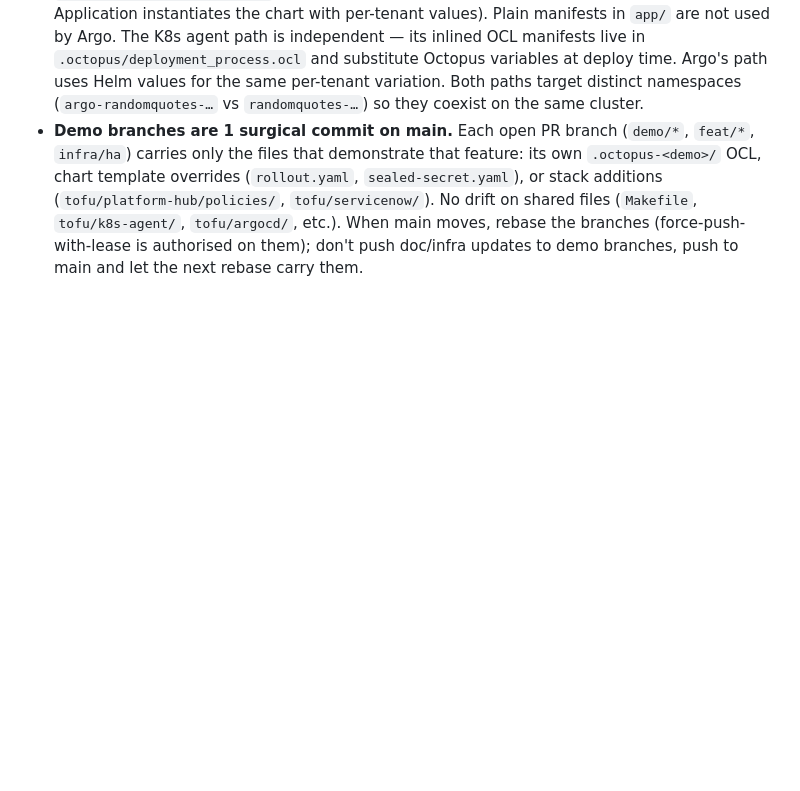
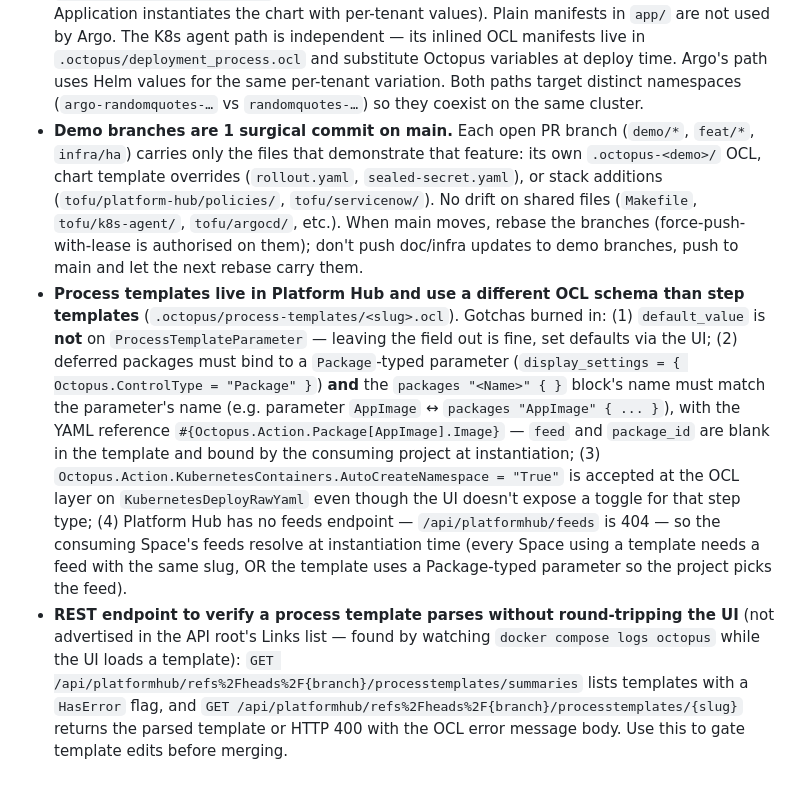
Before and after one commit to vlussenburg/octopus-iac-lab, a Markdown page: CLAUDE.md, the part around the change. Rendered like a GitHub page; blank space fills up the shorter version.

Commit message:
process-template(k8s-tenanted-app): full shape (AutoCreateNamespace, packages, Argo step) + capture Platform Hub OCL knowledge in CLAUDE.md (#85)
Template adds back what survived the iteration loop now that the conventions
are known:
- AutoCreateNamespace = True on Deploy Manifests (OCL-level property; UI has
  no toggle for KubernetesDeployRawYaml).
- AppImage + ArgoImage Package-typed parameters and matching packages
  "AppImage" / "ArgoImage" blocks — the convention is package-ref name ==
  parameter name; feed + package_id stay blank (project supplies at
  instantiation).
- The update-argo-cd-application-image-tags step.
- Fills in Platform's label/help_text and updates Namespace help_text.

CLAUDE.md captures: ProcessTemplateParameter schema gotchas (no default_value,
Package binding convention), AutoCreateNamespace works at OCL layer, no
Platform Hub feeds endpoint, and the undocumented REST endpoint for verifying
a template parses (/api/platformhub/refs%2Fheads%2F{branch}/processtemplates/...).

Co-authored-by: Claude Opus 4.7 (1M context) <noreply@anthropic.com>

```diff
--- a/CLAUDE.md
+++ b/CLAUDE.md
@@ -119,3 +119,5 @@ The `OctopusDeploy/octopusdeploy` provider has zero Argo CD resources as of v1.1
 - The `octopusdeploy` provider is `OctopusDeploy/octopusdeploy ~> 1.12` (the official one, not the older `OctopusDeployLabs/` fork). The k8s-agent stack additionally uses `helm` and `kubernetes` providers and requires Docker Desktop Kubernetes enabled.
 - `gitops/charts/randomquotes/` is the source-of-truth Helm chart for the **GitOps path** (every leaf Application instantiates the chart with per-tenant values). Plain manifests in `app/` are not used by Argo. The K8s agent path is independent — its inlined OCL manifests live in `.octopus/deployment_process.ocl` and substitute Octopus variables at deploy time. Argo's path uses Helm values for the same per-tenant variation. Both paths target distinct namespaces (`argo-randomquotes-…` vs `randomquotes-…`) so they coexist on the same cluster.
 - **Demo branches are 1 surgical commit on main.** Each open PR branch (`demo/*`, `feat/*`, `infra/ha`) carries only the files that demonstrate that feature: its own `.octopus-<demo>/` OCL, chart template overrides (`rollout.yaml`, `sealed-secret.yaml`), or stack additions (`tofu/platform-hub/policies/`, `tofu/servicenow/`). No drift on shared files (`Makefile`, `tofu/k8s-agent/`, `tofu/argocd/`, etc.). When main moves, rebase the branches (force-push-with-lease is authorised on them); don't push doc/infra updates to demo branches, push to main and let the next rebase carry them.
+- **Process templates live in Platform Hub and use a different OCL schema than step templates** (`.octopus/process-templates/<slug>.ocl`). Gotchas burned in: (1) `default_value` is **not** on `ProcessTemplateParameter` — leaving the field out is fine, set defaults via the UI; (2) deferred packages must bind to a `Package`-typed parameter (`display_settings = { Octopus.ControlType = "Package" }`) **and** the `packages "<Name>" { }` block's name must match the parameter's name (e.g. parameter `AppImage` ↔ `packages "AppImage" { ... }`), with the YAML reference `#{Octopus.Action.Package[AppImage].Image}` — `feed` and `package_id` are blank in the template and bound by the consuming project at instantiation; (3) `Octopus.Action.KubernetesContainers.AutoCreateNamespace = "True"` is accepted at the OCL layer on `KubernetesDeployRawYaml` even though the UI doesn't expose a toggle for that step type; (4) Platform Hub has no feeds endpoint — `/api/platformhub/feeds` is 404 — so the consuming Space's feeds resolve at instantiation time (every Space using a template needs a feed with the same slug, OR the template uses a Package-typed parameter so the project picks the feed).
+- **REST endpoint to verify a process template parses without round-tripping the UI** (not advertised in the API root's Links list — found by watching `docker compose logs octopus` while the UI loads a template): `GET /api/platformhub/refs%2Fheads%2F{branch}/processtemplates/summaries` lists templates with a `HasError` flag, and `GET /api/platformhub/refs%2Fheads%2F{branch}/processtemplates/{slug}` returns the parsed template or HTTP 400 with the OCL error message body. Use this to gate template edits before merging.
```
